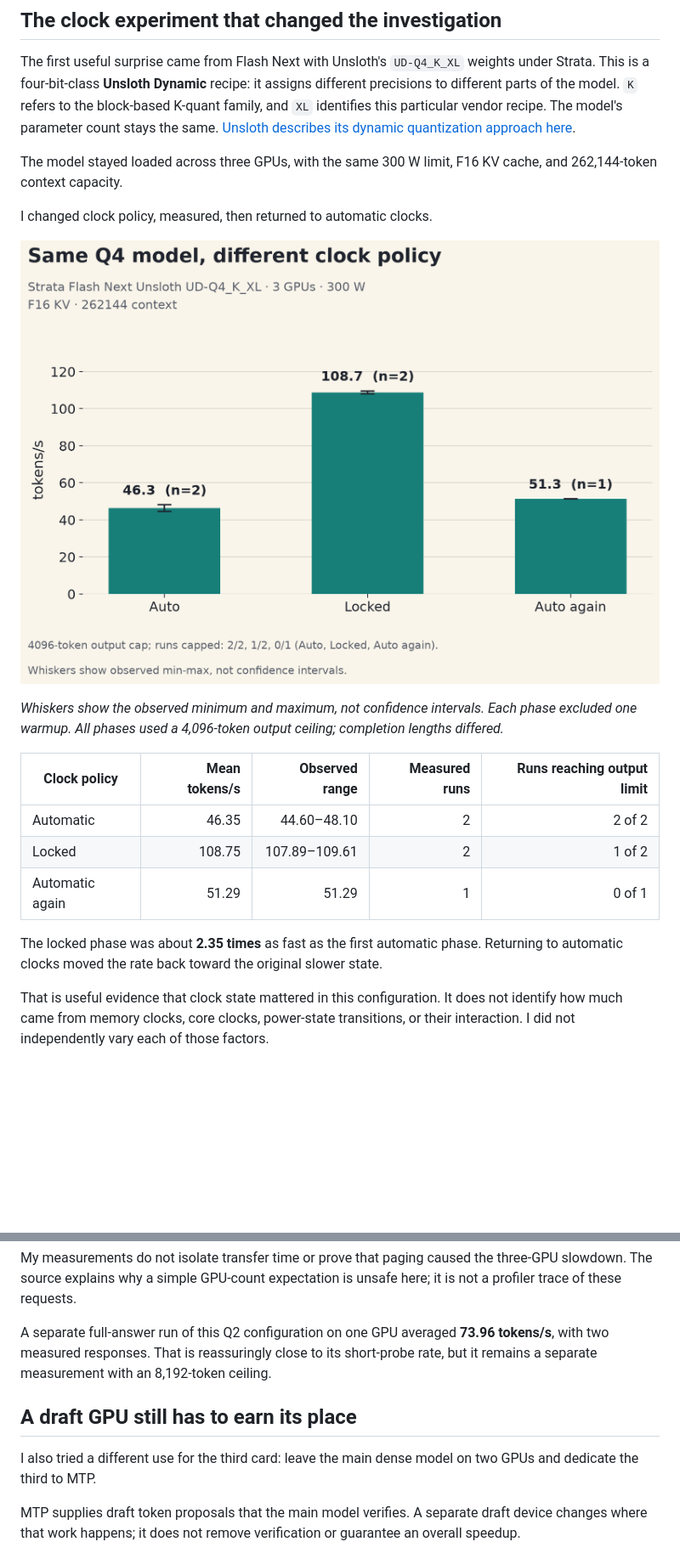
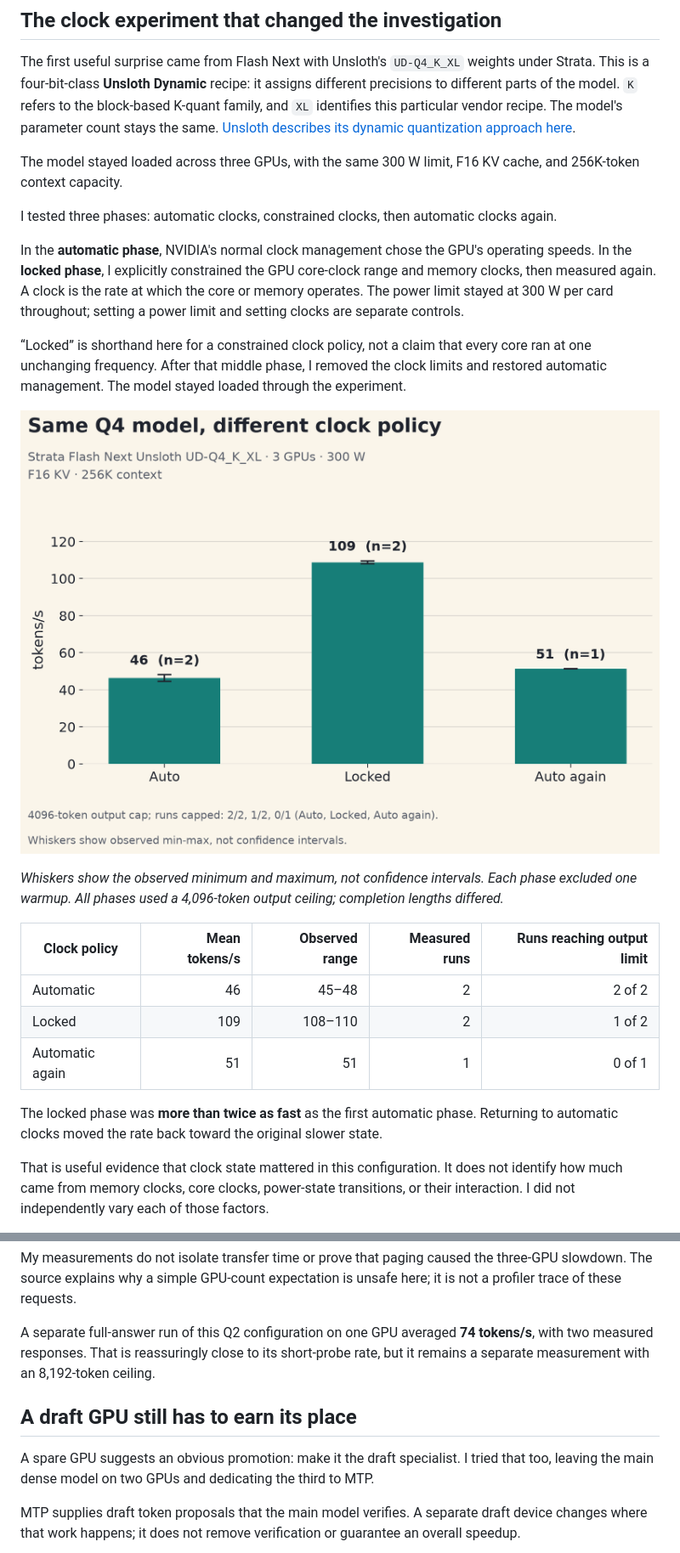
Before and after one commit to kokosda/medium, a Markdown page: 20261123-qwen-rtx3090-benchmarks/article.md, 2 parts joined by grey strips. Shown at 85% size. Drawn GitHub-style; pictures changed too: 20261123-qwen-rtx3090-benchmarks/assets/clock-policy.png; blank space fills up the shorter version.

```diff
--- a/20261123-qwen-rtx3090-benchmarks/article.md
+++ b/20261123-qwen-rtx3090-benchmarks/article.md
@@ -60,21 +62,25 @@ The build's default **mode-biased MTP** also remained enabled. This changes the
 
 The first useful surprise came from Flash Next with Unsloth's `UD-Q4_K_XL` weights under Strata. This is a four-bit-class **Unsloth Dynamic** recipe: it assigns different precisions to different parts of the model. `K` refers to the block-based K-quant family, and `XL` identifies this particular vendor recipe. The model's parameter count stays the same. [Unsloth describes its dynamic quantization approach here](https://unsloth.ai/docs/basics/dynamic-3.0-ggufs).
 
-The model stayed loaded across three GPUs, with the same 300 W limit, F16 KV cache, and 262,144-token context capacity.
+The model stayed loaded across three GPUs, with the same 300 W limit, F16 KV cache, and 256K-token context capacity.
 
-I changed clock policy, measured, then returned to automatic clocks.
+I tested three phases: automatic clocks, constrained clocks, then automatic clocks again.
 
-![Clock policy experiment showing 46.35, 108.75, and 51.29 tokens per second](assets/clock-policy.png)
+In the **automatic phase**, NVIDIA's normal clock management chose the GPU's operating speeds. In the **locked phase**, I explicitly constrained the GPU core-clock range and memory clocks, then measured again. A clock is the rate at which the core or memory operates. The power limit stayed at 300 W per card throughout; setting a power limit and setting clocks are separate controls.
+
+“Locked” is shorthand here for a constrained clock policy, not a claim that every core ran at one unchanging frequency. After that middle phase, I removed the clock limits and restored automatic management. The model stayed loaded through the experiment.
+
+![Clock policy experiment showing 46, 109, and 51 tokens per second](assets/clock-policy.png)
 
 *Whiskers show the observed minimum and maximum, not confidence intervals. Each phase excluded one warmup. All phases used a 4,096-token output ceiling; completion lengths differed.*
 
 | Clock policy | Mean tokens/s | Observed range | Measured runs | Runs reaching output limit |
 |---|---:|---:|---:|---:|
-| Automatic | 46.35 | 44.60–48.10 | 2 | 2 of 2 |
-| Locked | 108.75 | 107.89–109.61 | 2 | 1 of 2 |
-| Automatic again | 51.29 | 51.29 | 1 | 0 of 1 |
+| Automatic | 46 | 45–48 | 2 | 2 of 2 |
+| Locked | 109 | 108–110 | 2 | 1 of 2 |
+| Automatic again | 51 | 51 | 1 | 0 of 1 |
 
-The locked phase was about **2.35 times** as fast as the first automatic phase. Returning to automatic clocks moved the rate back toward the original slower state.
+The locked phase was **more than twice as fast** as the first automatic phase. Returning to automatic clocks moved the rate back toward the original slower state.
 
 That is useful evidence that clock state mattered in this configuration. It does not identify how much came from memory clocks, core clocks, power-state transitions, or their interaction. I did not independently vary each of those factors.
 
@@ -114,11 +120,11 @@ Those restrictions matter for a **mixture-of-experts model**: it routes each tok
 
 My measurements do not isolate transfer time or prove that paging caused the three-GPU slowdown. The source explains why a simple GPU-count expectation is unsafe here; it is not a profiler trace of these requests.
 
-A separate full-answer run of this Q2 configuration on one GPU averaged **73.96 tokens/s**, with two measured responses. That is reassuringly close to its short-probe rate, but it remains a separate measurement with an 8,192-token ceiling.
+A separate full-answer run of this Q2 configuration on one GPU averaged **74 tokens/s**, with two measured responses. That is reassuringly close to its short-probe rate, but it remains a separate measurement with an 8,192-token ceiling.
 
 ## A draft GPU still has to earn its place
 
-I also tried a different use for the third card: leave the main dense model on two GPUs and dedicate the third to MTP.
+A spare GPU suggests an obvious promotion: make it the draft specialist. I tried that too, leaving the main dense model on two GPUs and dedicating the third to MTP.
 
 MTP supplies draft token proposals that the main model verifies. A separate draft device changes where that work happens; it does not remove verification or guarantee an overall speedup.
 
```
Also changed, not shown: other parts of 20261123-qwen-rtx3090-benchmarks/article.md (+69 -31 lines), 20261123-qwen-rtx3090-benchmarks/README.md (+1 -0 lines), 20261123-qwen-rtx3090-benchmarks/plan.md (+5 -2 lines), 20261123-qwen-rtx3090-benchmarks/assets/flash-gpu-scaling.png, 11 other files.
